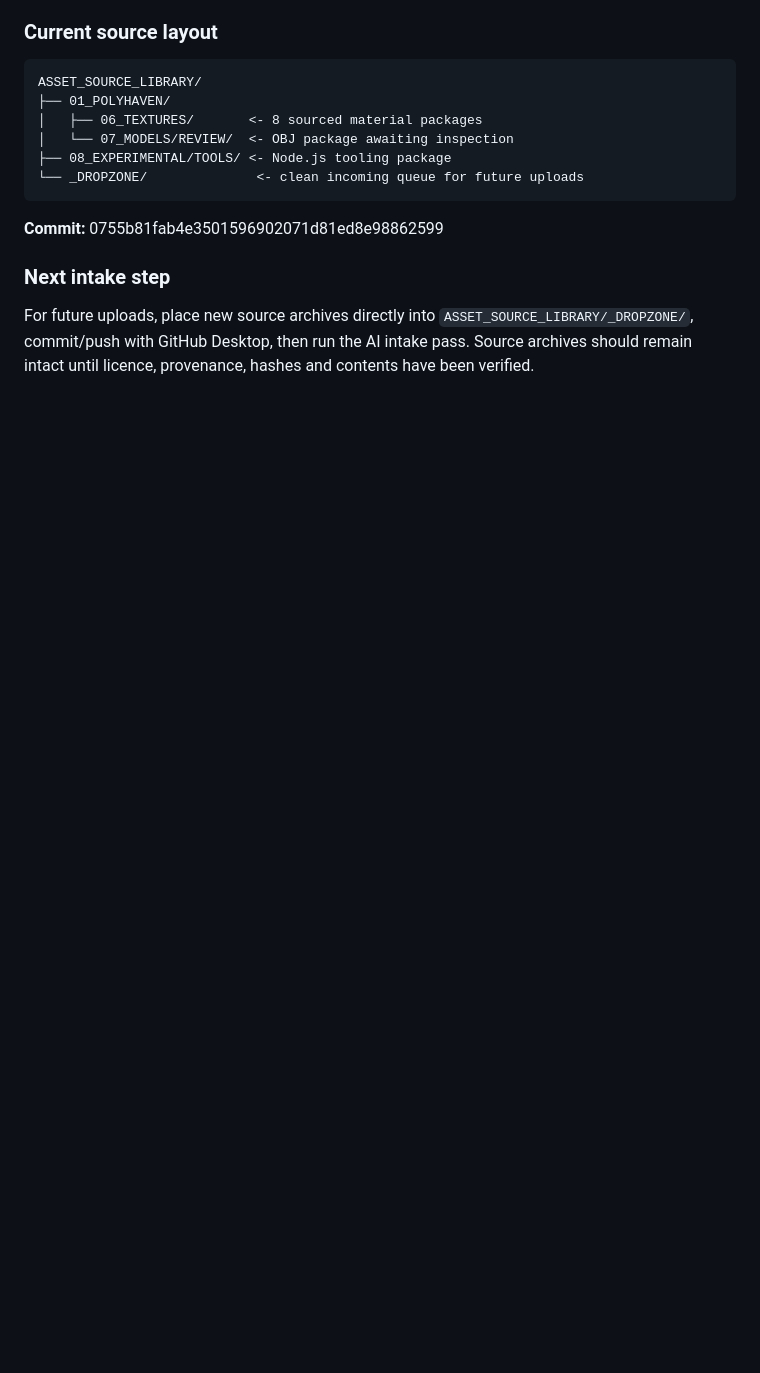
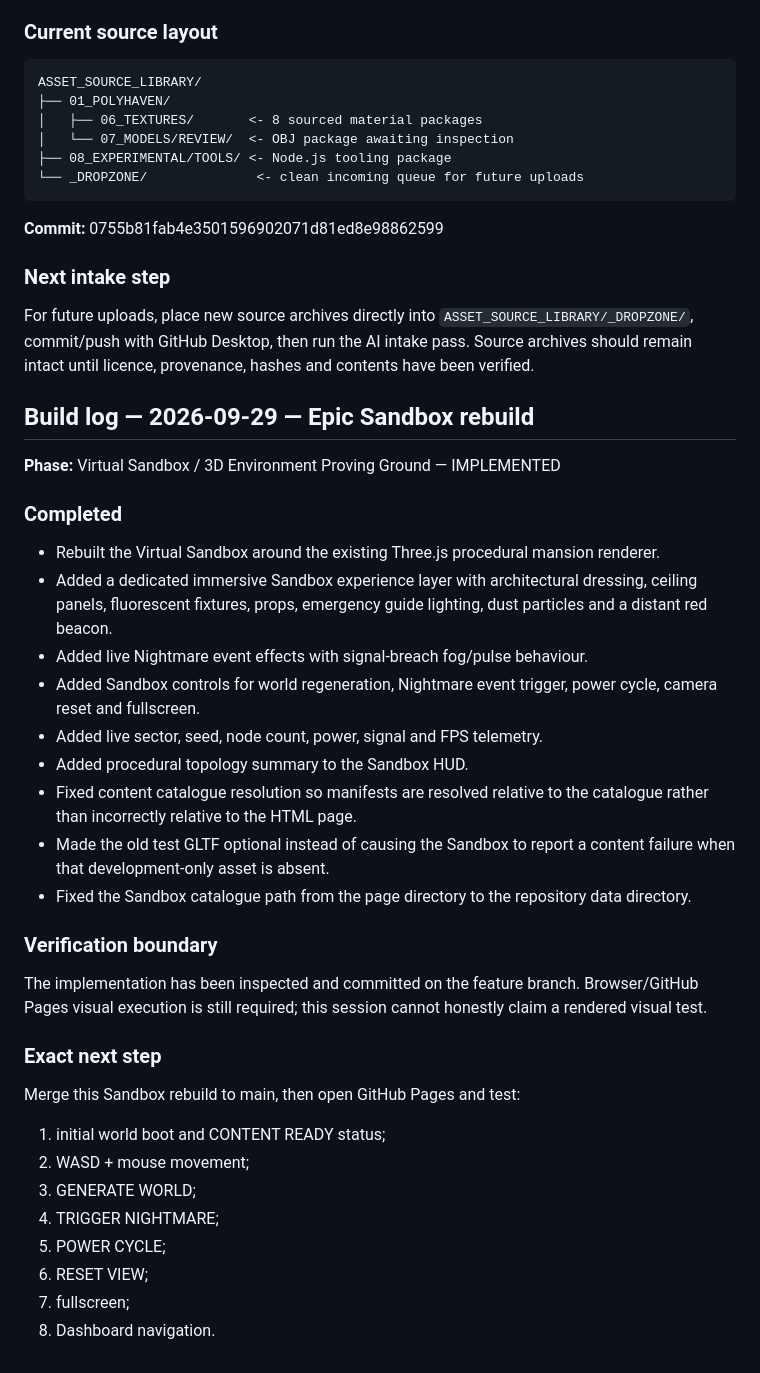
Before and after one commit to doretradinguk-cyber/project-nightmare-game-engine, a Markdown page: docs/HANDOVER.md, the part around the change. Rendered like a GitHub page; blank space fills up the shorter version.

Commit message:
Document Epic Sandbox rebuild and verification boundary

```diff
--- a/docs/HANDOVER.md
+++ b/docs/HANDOVER.md
@@ -311,3 +311,33 @@ ASSET_SOURCE_LIBRARY/
 
 ### Next intake step
 For future uploads, place new source archives directly into `ASSET_SOURCE_LIBRARY/_DROPZONE/`, commit/push with GitHub Desktop, then run the AI intake pass. Source archives should remain intact until licence, provenance, hashes and contents have been verified.
+
+
+## Build log — 2026-09-29 — Epic Sandbox rebuild
+
+**Phase:** Virtual Sandbox / 3D Environment Proving Ground — IMPLEMENTED
+
+### Completed
+- Rebuilt the Virtual Sandbox around the existing Three.js procedural mansion renderer.
+- Added a dedicated immersive Sandbox experience layer with architectural dressing, ceiling panels, fluorescent fixtures, props, emergency guide lighting, dust particles and a distant red beacon.
+- Added live Nightmare event effects with signal-breach fog/pulse behaviour.
+- Added Sandbox controls for world regeneration, Nightmare event trigger, power cycle, camera reset and fullscreen.
+- Added live sector, seed, node count, power, signal and FPS telemetry.
+- Added procedural topology summary to the Sandbox HUD.
+- Fixed content catalogue resolution so manifests are resolved relative to the catalogue rather than incorrectly relative to the HTML page.
+- Made the old test GLTF optional instead of causing the Sandbox to report a content failure when that development-only asset is absent.
+- Fixed the Sandbox catalogue path from the page directory to the repository data directory.
+
+### Verification boundary
+The implementation has been inspected and committed on the feature branch. Browser/GitHub Pages visual execution is still required; this session cannot honestly claim a rendered visual test.
+
+### Exact next step
+Merge this Sandbox rebuild to main, then open GitHub Pages and test:
+1. initial world boot and CONTENT READY status;
+2. WASD + mouse movement;
+3. GENERATE WORLD;
+4. TRIGGER NIGHTMARE;
+5. POWER CYCLE;
+6. RESET VIEW;
+7. fullscreen;
+8. Dashboard navigation.
```
